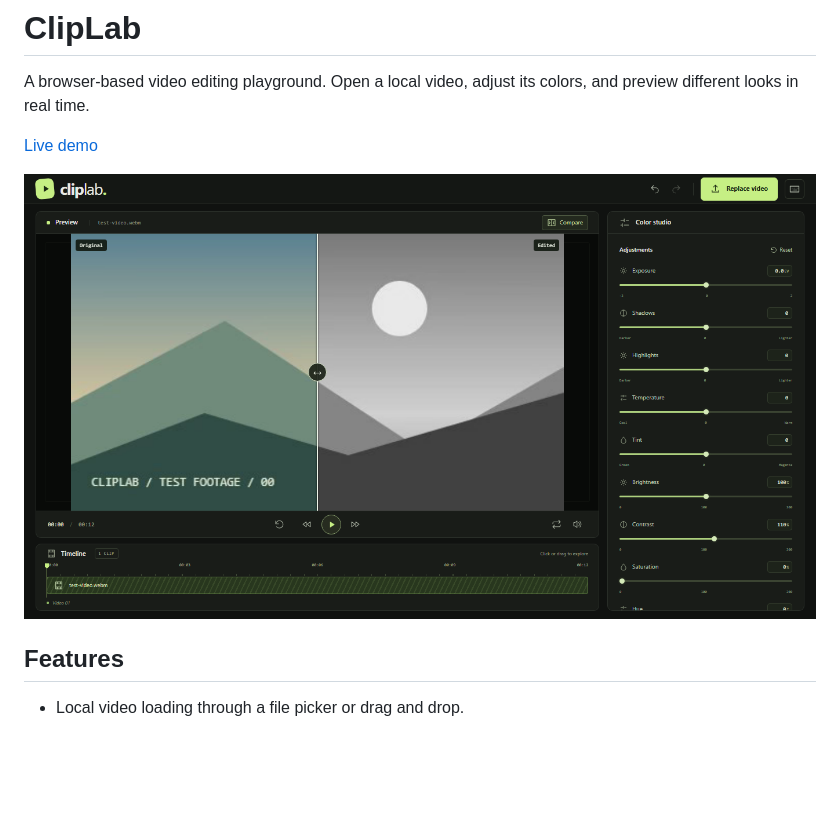
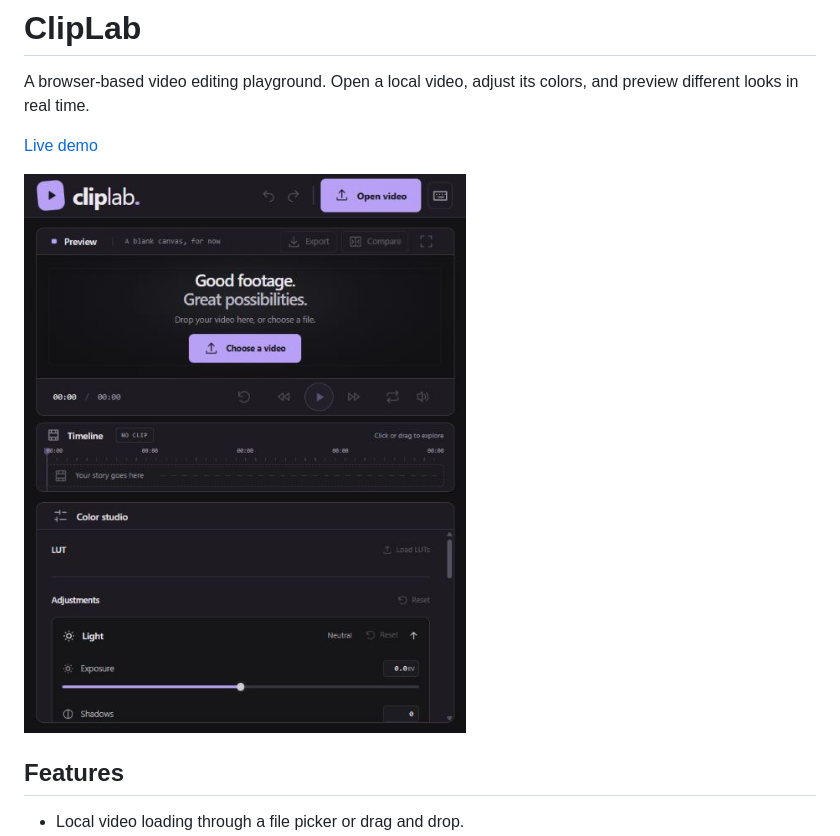
Before and after one commit to arielBiagio/cliplab, a Markdown page: README.md, the part around the change. Drawn GitHub-style; pictures changed too: docs/images/workspace.jpg (added), docs/images/workspace.png (deleted); blank space fills up the shorter version.

Commit message:
Apply Carbon and Violet workspace palette

```diff
--- a/README.md
+++ b/README.md
@@ -5,7 +5,7 @@ and preview different looks in real time.
 
 [Live demo](https://cliplab-playground.netlify.app)
 
-![ClipLab workspace](docs/images/workspace.png)
+![ClipLab workspace](docs/images/workspace.jpg)
 
 ## Features
 
```
Also changed, not shown: 3 other files.
